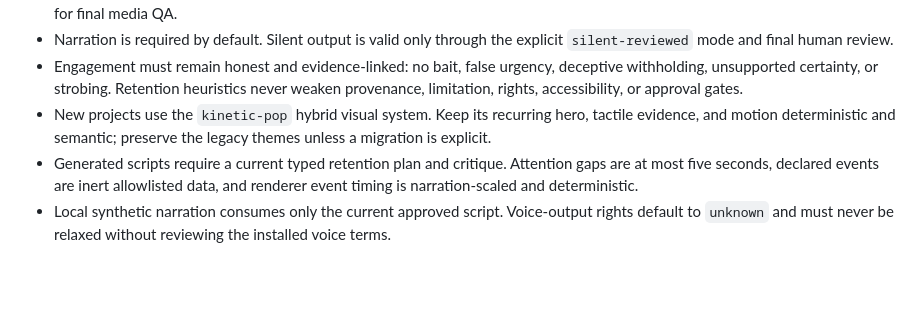
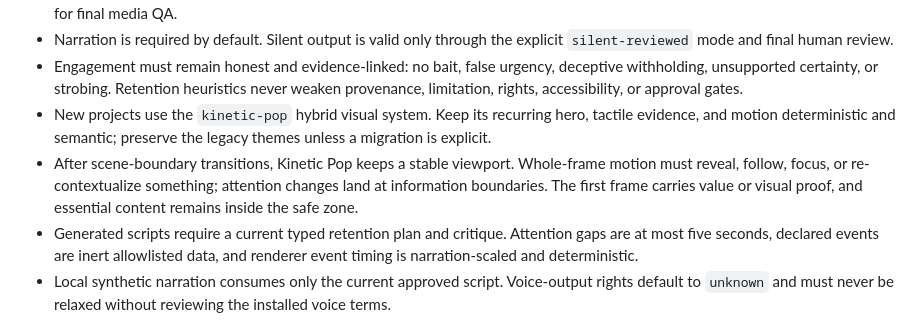
Before and after one commit to j-rusnak/explanation-automation, a Markdown page: AGENTS.md, the part around the change. Rendered like a GitHub page; blank space fills up the shorter version.

```diff
--- a/AGENTS.md
+++ b/AGENTS.md
@@ -12,6 +12,7 @@
 - Narration is required by default. Silent output is valid only through the explicit `silent-reviewed` mode and final human review.
 - Engagement must remain honest and evidence-linked: no bait, false urgency, deceptive withholding, unsupported certainty, or strobing. Retention heuristics never weaken provenance, limitation, rights, accessibility, or approval gates.
 - New projects use the `kinetic-pop` hybrid visual system. Keep its recurring hero, tactile evidence, and motion deterministic and semantic; preserve the legacy themes unless a migration is explicit.
+- After scene-boundary transitions, Kinetic Pop keeps a stable viewport. Whole-frame motion must reveal, follow, focus, or re-contextualize something; attention changes land at information boundaries. The first frame carries value or visual proof, and essential content remains inside the safe zone.
 - Generated scripts require a current typed retention plan and critique. Attention gaps are at most five seconds, declared events are inert allowlisted data, and renderer event timing is narration-scaled and deterministic.
 - Local synthetic narration consumes only the current approved script. Voice-output rights default to `unknown` and must never be relaxed without reviewing the installed voice terms.
 - Organic publication is manual package preparation only. Never add account credentials, browser automation, automatic upload/posting, or claims that a package was published.
```
Also changed, not shown: README.md (+3 -1 lines), docs/ARCHITECTURE.md (+7 -4 lines).
